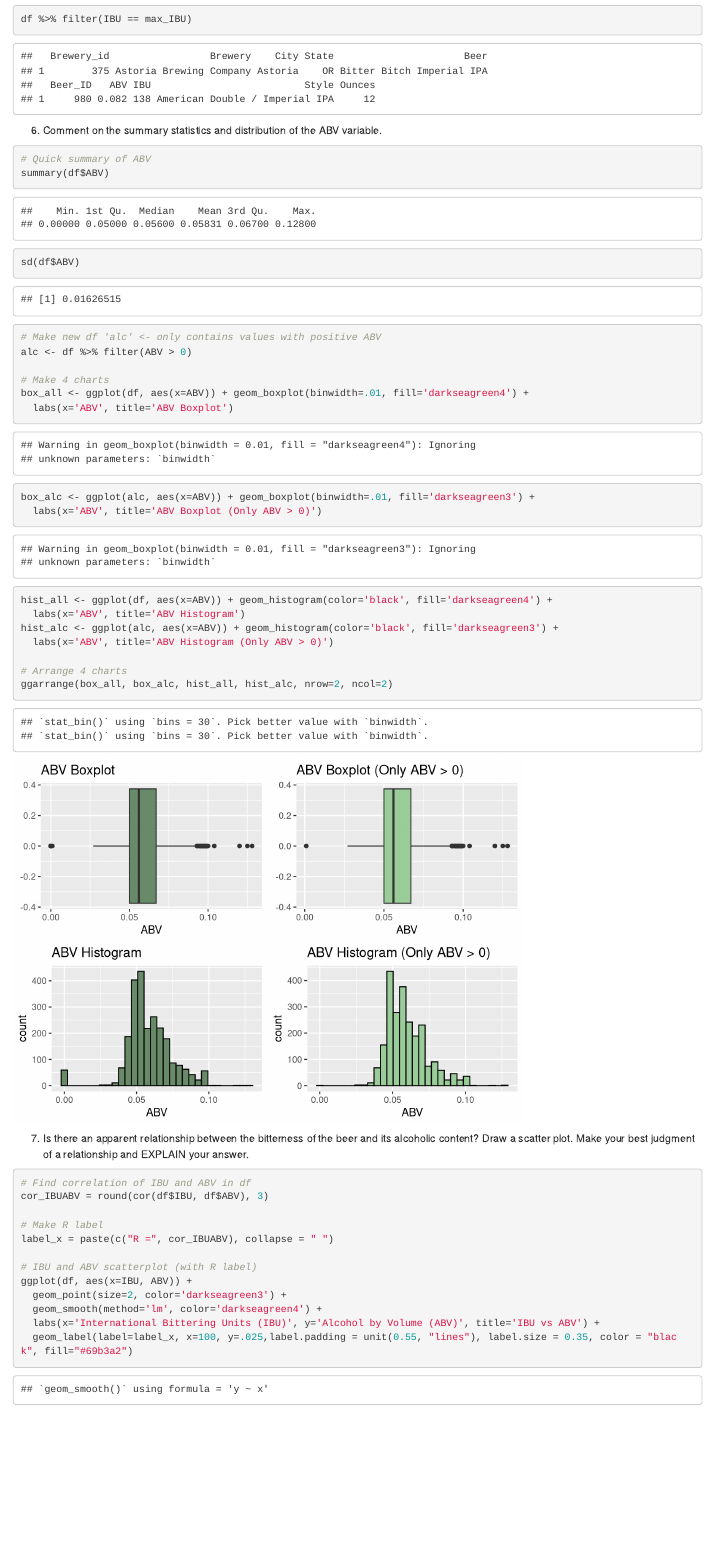
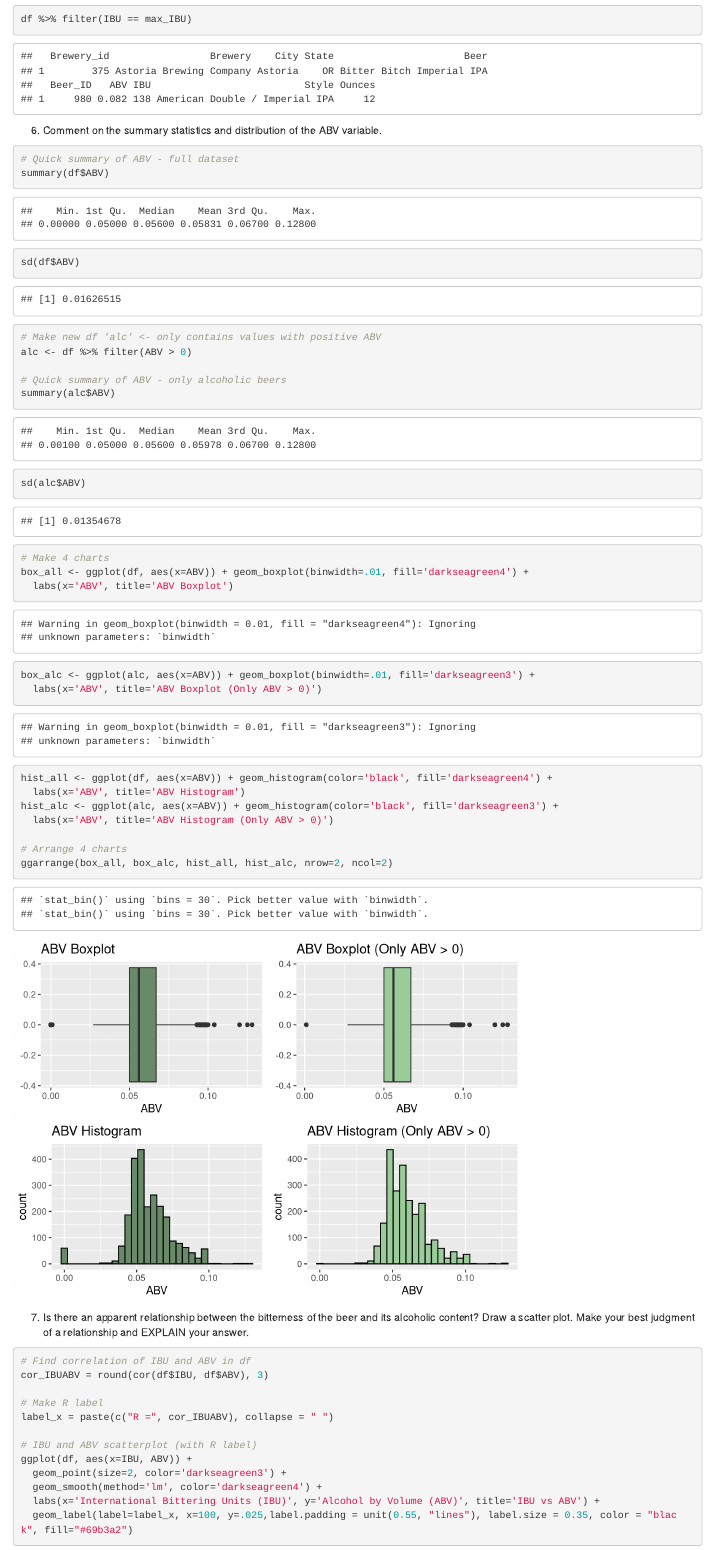
Before and after one commit to ericlaigaie/Case-Study-01, an R Markdown document (Case Study 01.rmd): the page in a window 1100 px wide, from 5040 px down. Rendered offline with R 4.5, knitr and Pandoc, with nearby package versions; some code elsewhere in the file could not run offline.

Commit message:
Update Case Study 01.rmd
Updated .rmd

````diff
--- a/Case Study 01.rmd
+++ b/Case Study 01.rmd
@@ -120,12 +120,16 @@ df %>% filter(IBU == max_IBU)
 
 6.   Comment on the summary statistics and distribution of the ABV variable.
 ```{r}
-# Quick summary of ABV
+# Quick summary of ABV - full dataset
 summary(df$ABV)
 sd(df$ABV)
 
 # Make new df 'alc' <- only contains values with positive ABV
 alc <- df %>% filter(ABV > 0)
+
+# Quick summary of ABV - only alcoholic beers
+summary(alc$ABV)
+sd(alc$ABV)
 
 # Make 4 charts
 box_all <- ggplot(df, aes(x=ABV)) + geom_boxplot(binwidth=.01, fill='darkseagreen4') +
````
